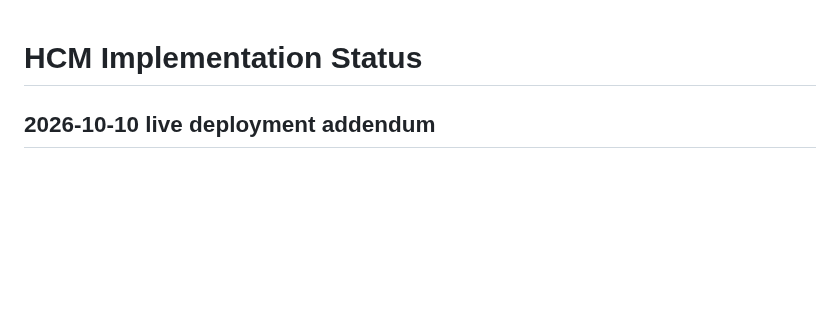
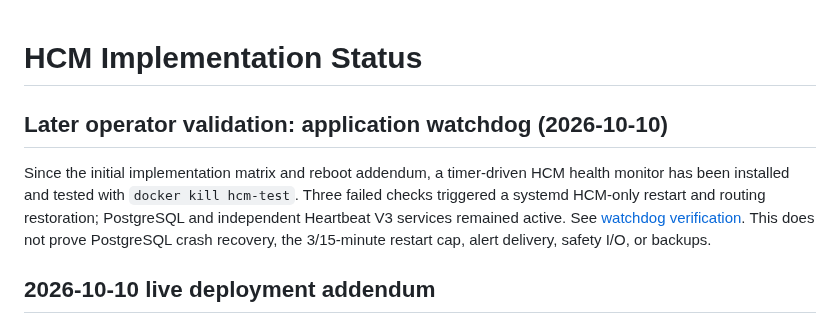
Before and after one commit to pengels22/HomeControl, a Markdown page: 09_documentation/architecture/HCM_IMPLEMENTATION_STATUS.md, the part around the change. GitHub-like rendering; blank space fills up the shorter version.

Commit message:
Record verified HCM watchdog recovery in 09_documentation/architecture/HCM_IMPLEMENTATION_STATUS.md

```diff
--- a/09_documentation/architecture/HCM_IMPLEMENTATION_STATUS.md
+++ b/09_documentation/architecture/HCM_IMPLEMENTATION_STATUS.md
@@ -1,4 +1,9 @@
 # HCM Implementation Status
+
+## Later operator validation: application watchdog (2026-10-10)
+
+Since the initial implementation matrix and reboot addendum, a timer-driven HCM health monitor has been installed and tested with `docker kill hcm-test`. Three failed checks triggered a systemd HCM-only restart and routing restoration; PostgreSQL and independent Heartbeat V3 services remained active. See [watchdog verification](../JETSON_HCM_WATCHDOG_2026-10-10.md). This does not prove PostgreSQL crash recovery, the 3/15-minute restart cap, alert delivery, safety I/O, or backups.
+
 
 ## 2026-10-10 live deployment addendum
 
```
